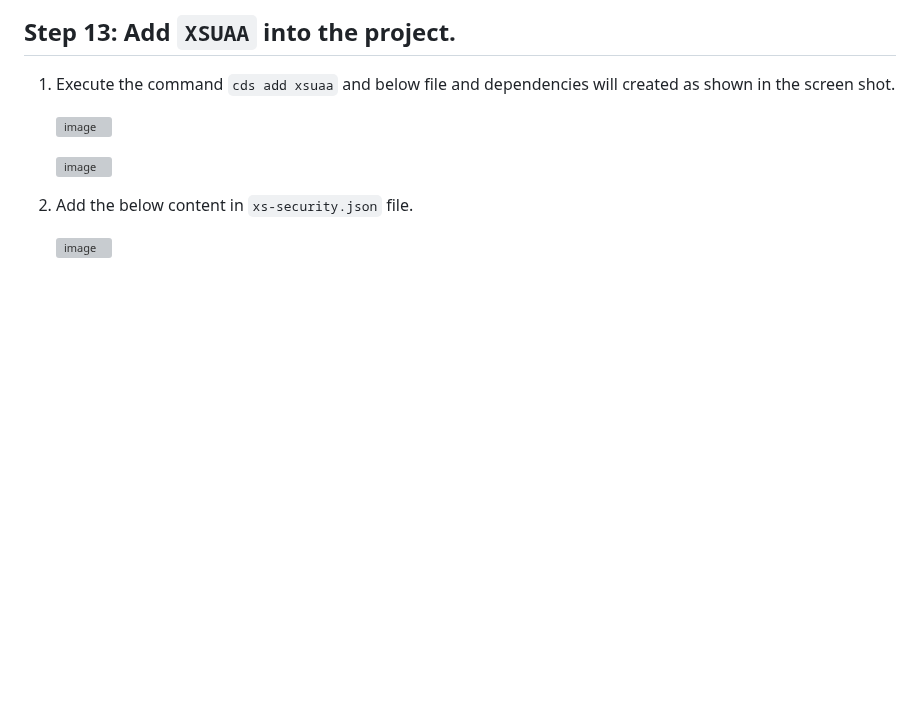
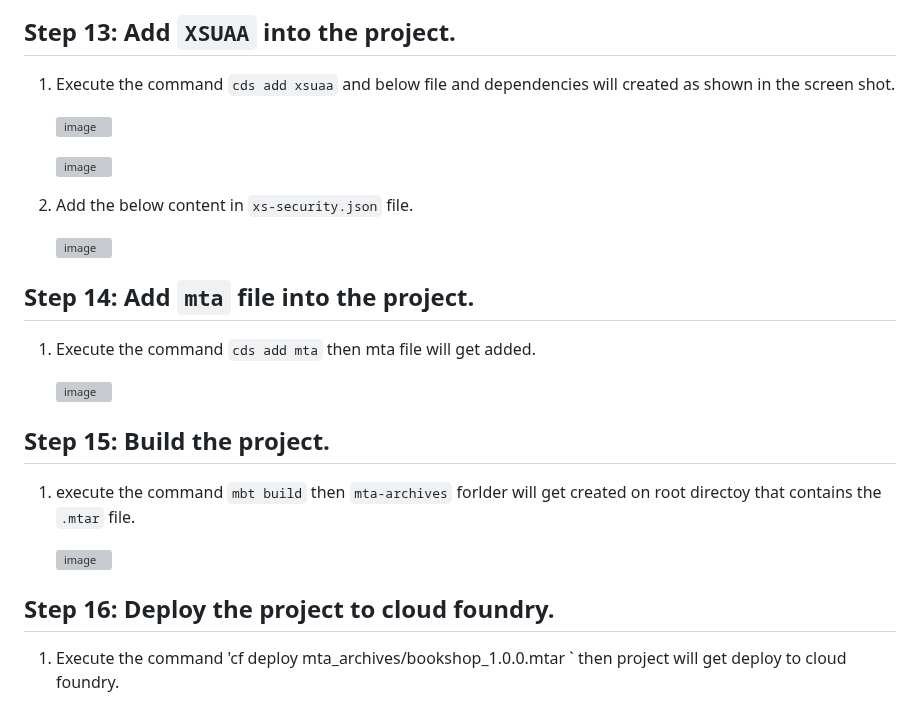
Before and after one commit to sksinha90/CAP_Learning, a Markdown page: bookshop/README.md, the part around the change. GitHub-like rendering; blank space fills up the shorter version; grey boxes are pictures that could not be loaded.

```diff
--- a/bookshop/README.md
+++ b/bookshop/README.md
@@ -218,3 +218,21 @@ Other Service
   2. Add the below content in `xs-security.json` file.
 
      ![image](https://github.com/user-attachments/assets/cfb6e85d-caea-4221-9992-61d738a26e51)
+
+
+## Step 14: Add `mta` file into the project.
+
+ 1. Execute the command `cds add mta` then mta file will get added.
+
+    ![image](https://github.com/user-attachments/assets/cb5181a4-4de5-4fda-a41e-329935066204)
+
+## Step 15: Build the project.
+
+  1. execute the command `mbt build` then `mta-archives` forlder will get created on root directoy that contains the `.mtar` file.
+
+     ![image](https://github.com/user-attachments/assets/c865c8dd-dedc-4483-969b-dc4a41bc7292)
+
+
+## Step 16: Deploy the project to cloud foundry.
+
+ 1. Execute the command 'cf deploy mta_archives/bookshop_1.0.0.mtar ` then project will get deploy to cloud foundry.
```
